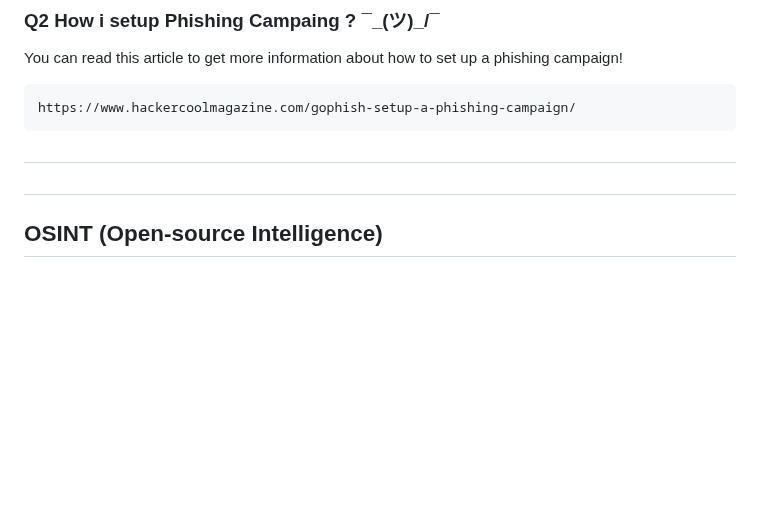
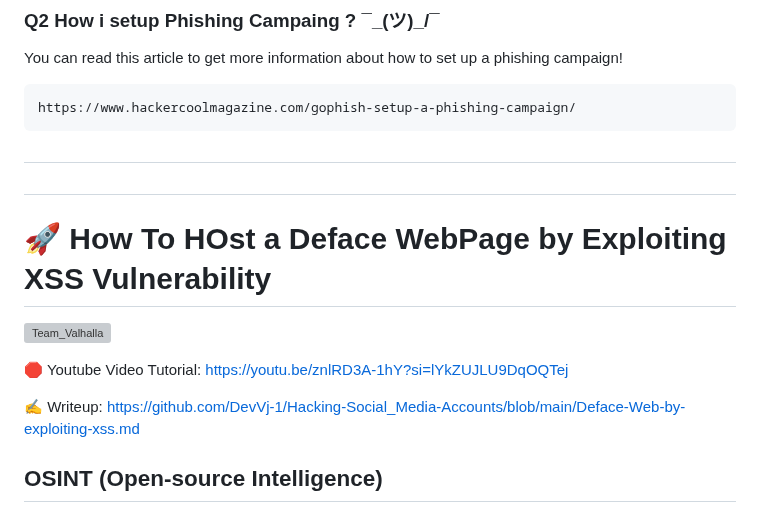
Before and after one commit to DevVj-1/Hacking-Social_Media-Accounts, a Markdown page: README.md, the part around the change. GitHub-like rendering; blank space fills up the shorter version; grey boxes are pictures that could not be loaded.

Commit message:
How To HOst a Deface WebPage by Exploiting XSS

````diff
--- a/README.md
+++ b/README.md
@@ -123,6 +123,14 @@ https://www.hackercoolmagazine.com/gophish-setup-a-phishing-campaign/
 ```
 #
 #
+
+# 🚀 How To HOst a Deface WebPage by Exploiting XSS Vulnerability
+![Team_Valhalla](https://github.com/user-attachments/assets/e56cb946-30bd-4ecc-9a7e-5cb0b952e70c)
+
+🛑 Youtube Video Tutorial:  https://youtu.be/znlRD3A-1hY?si=lYkZUJLU9DqOQTej
+
+✍️ Writeup: https://github.com/DevVj-1/Hacking-Social_Media-Accounts/blob/main/Deface-Web-by-exploiting-xss.md
+
 
 ## OSINT (Open-source Intelligence)
 
````
